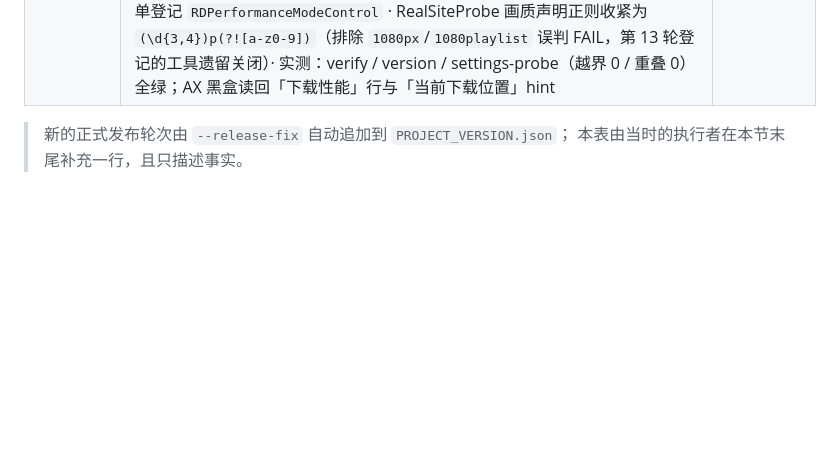
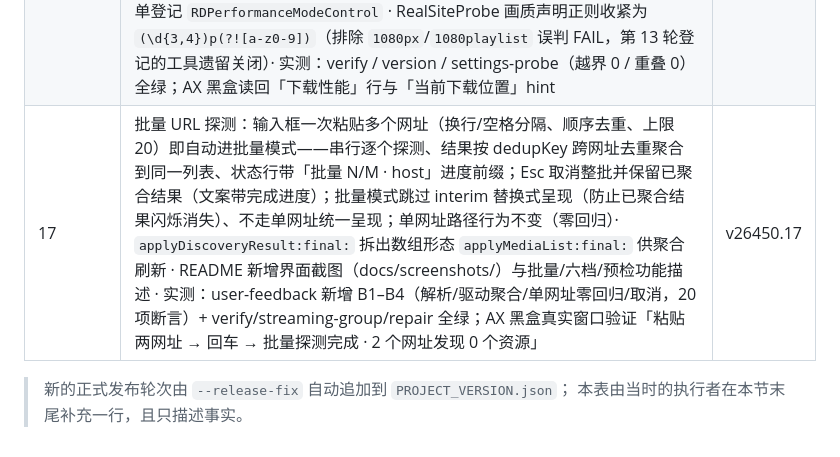
Before and after one commit to 3168586690ziv/miliu, a Markdown page: AGENTS.md, the part around the change. Rendered like a GitHub page; blank space fills up the shorter version.

```diff
--- a/AGENTS.md
+++ b/AGENTS.md
@@ -115,6 +115,7 @@
 | 14 | 设置页两个清除入口（一键清除下载记录 / 清除网站会话）加「是否清除」确认框（sheet 呈现；回车默认＝取消；清除按钮按系统规范标破坏性）· 清除结果就地写回本行说明（绿色「已清除…」），修复「点击清除无可见反馈」（根因：反馈只写首页 statusNote，设置页内不可见）· `verify.sh` 新增 8 条断言（两个入口必经确认框 / 回车不得触发清除 / 确认后必须写就地反馈）· 实测：14 套件串行全绿 + settings-probe 越界 0 / 重叠 0 + AX 黑盒两条路径「弹框 → 确认 → 行内变绿」 | v26234.14 |
 | 15 | 设置页「下载位置」行常驻显示实际生效路径（家目录缩写 ~；自定义目录失效回退时如实标注；进入设置页与选完目录后就地刷新；AX 黑盒读回 `当前下载位置：~/Desktop`）· 画质档位 480p/720p/1080p 三档扩展为 360p~2160p 六档（容差与去重规则不变，4K/2K/低清源不再落无档；旧三档测试断言随规格同步更新）· 播放器画质表采集（scanPlayers 读 videojs currentSources / jwplayer playlist sources 的 label，`data-rd-pid` 与动态腿共享播放器身份；先 post 带标签画质表再 post 兜底 currentSrc 避开 seen 去重吞标签）· 入队磁盘检查由「剩余 < 固定阈值」补齐为「剩余 < 本批在途总量 + 保底水位」（拒绝理由带数字；纯函数化 + 新增 T32；T31「剩余未知不误拒」语义不变）· 修复两个 NSTimer 在 dealloc 未 invalidate 的保留环 · 实测：7 套件全绿（version / repair / display-matrix / thumbnail+ASan / streaming-group / download-integrity / verify 含构建），AX 黑盒设置页验证 | v26308.15 |
 | 16 | 设置页「下载」卡片新增「下载性能」行（省电/标准分段控件）：性能模式体系（省电=2 连接/2 任务，标准=20 连接/5 任务分段提速）自 Seven zz 时代即在 PerformancePolicy 中但独立 App 无用户入口，现写 PreferencesStore 七ZZ键（默认 1=标准）与 Policy 读同一键；连接会话与调度器窗口创建时定值，切换对新任务部分生效、重启完全生效（行内说明写明）· verify.sh 分段控件哨兵白名单登记 `RDPerformanceModeControl` · RealSiteProbe 画质声明正则收紧为 `(\d{3,4})p(?![a-z0-9])`（排除 `1080px`/`1080playlist` 误判 FAIL，第 13 轮登记的工具遗留关闭）· 实测：verify / version / settings-probe（越界 0 / 重叠 0）全绿；AX 黑盒读回「下载性能」行与「当前下载位置」hint | v26336.16 |
+| 17 | 批量 URL 探测：输入框一次粘贴多个网址（换行/空格分隔、顺序去重、上限 20）即自动进批量模式——串行逐个探测、结果按 dedupKey 跨网址去重聚合到同一列表、状态行带「批量 N/M · host」进度前缀；Esc 取消整批并保留已聚合结果（文案带完成进度）；批量模式跳过 interim 替换式呈现（防止已聚合结果闪烁消失）、不走单网址统一呈现；单网址路径行为不变（零回归）· `applyDiscoveryResult:final:` 拆出数组形态 `applyMediaList:final:` 供聚合刷新 · README 新增界面截图（docs/screenshots/）与批量/六档/预检功能描述 · 实测：user-feedback 新增 B1–B4（解析/驱动聚合/单网址零回归/取消，20 项断言）+ verify/streaming-group/repair 全绿；AX 黑盒真实窗口验证「粘贴两网址 → 回车 → 批量探测完成 · 2 个网址发现 0 个资源」 | v26450.17 |
 
 > 新的正式发布轮次由 `--release-fix` 自动追加到 `PROJECT_VERSION.json`；
 > 本表由当时的执行者在本节末尾补充一行，且只描述事实。
```
Also changed, not shown: README.md (+16 -4 lines), docs/screenshots/home.png (added), docs/screenshots/settings.png (added), 4 other files.
